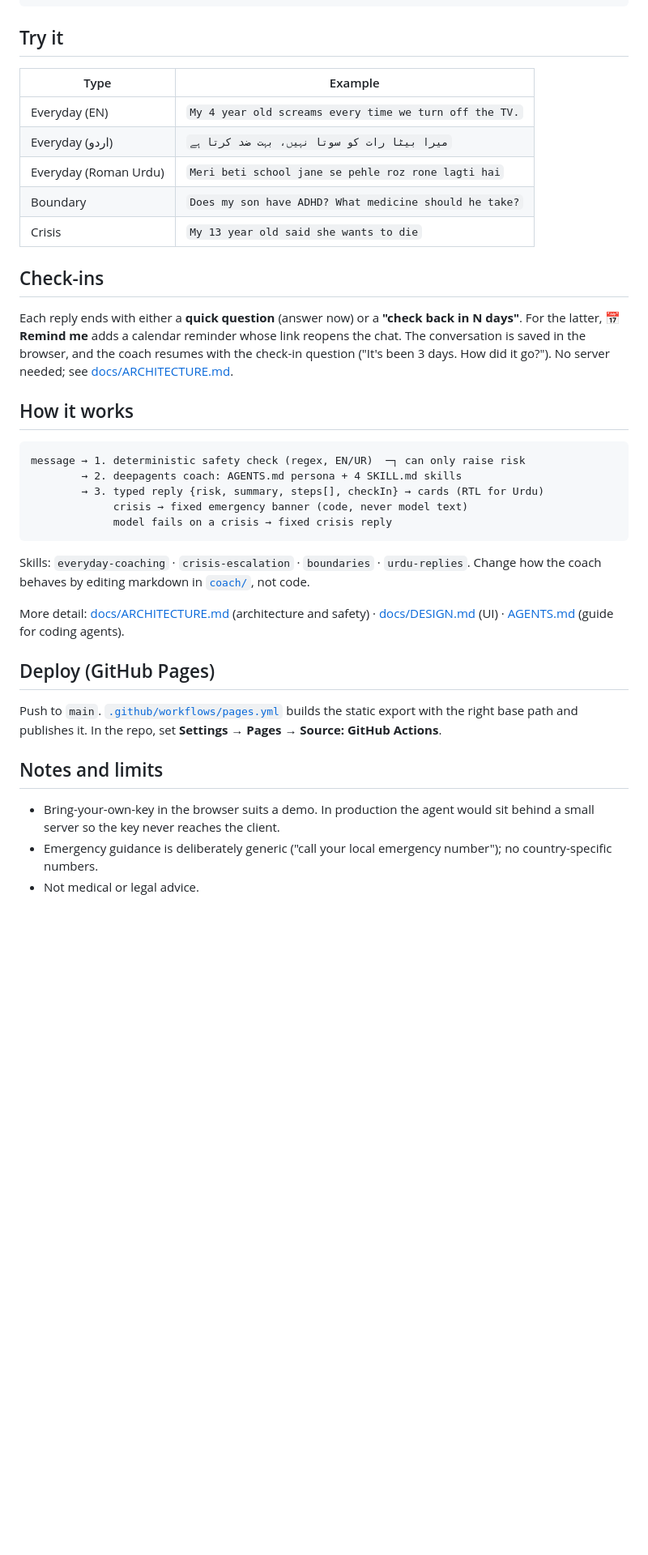
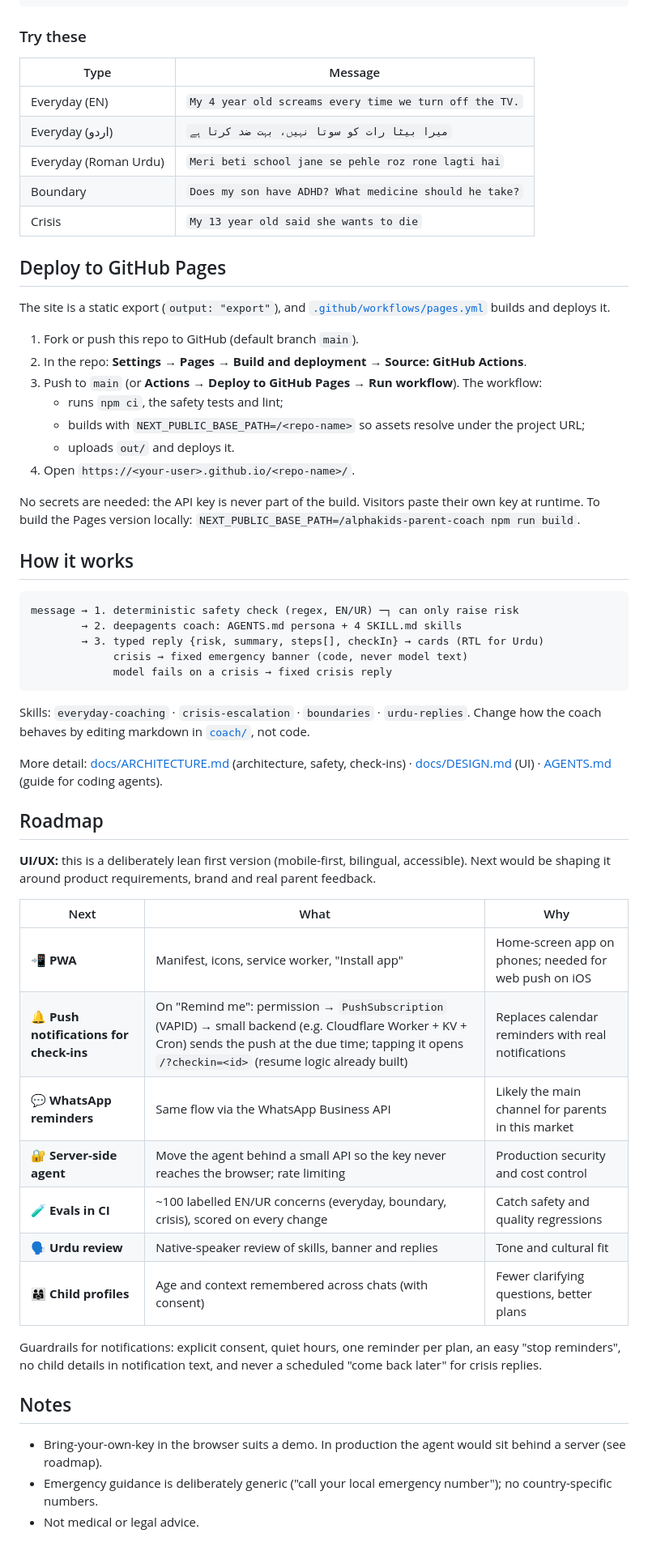
Before and after one commit to pradeepverse/alphakids-parent-coach, a Markdown page: README.md, the part around one of its changes. Shown at 81% size. Rendered like a GitHub page; blank space fills up the shorter version.

````diff
--- a/README.md
+++ b/README.md
@@ -33,8 +67,8 @@ npm run lint
 npm run build        # static site in out/
 ```
 
-## Try it
-| Type | Example |
+### Try these
+| Type | Message |
 |---|---|
 | Everyday (EN) | `My 4 year old screams every time we turn off the TV.` |
 | Everyday (اردو) | `میرا بیٹا رات کو سوتا نہیں، بہت ضد کرتا ہے` |
@@ -42,17 +76,27 @@ npm run build        # static site in out/
 | Boundary | `Does my son have ADHD? What medicine should he take?` |
 | Crisis | `My 13 year old said she wants to die` |
 
-## Check-ins
-Each reply ends with either a **quick question** (answer now) or a **"check back in N days"**.
-For the latter, **📅 Remind me** adds a calendar reminder whose link reopens the chat. The
-conversation is saved in the browser, and the coach resumes with the check-in question
-("It's been 3 days. How did it go?"). No server needed; see
-[docs/ARCHITECTURE.md](docs/ARCHITECTURE.md#check-ins-serverless).
+## Deploy to GitHub Pages
+
+The site is a static export (`output: "export"`), and
+[`.github/workflows/pages.yml`](.github/workflows/pages.yml) builds and deploys it.
+
+1. Fork or push this repo to GitHub (default branch `main`).
+2. In the repo: **Settings → Pages → Build and deployment → Source: GitHub Actions**.
+3. Push to `main` (or **Actions → Deploy to GitHub Pages → Run workflow**). The workflow:
+   - runs `npm ci`, the safety tests and lint;
+   - builds with `NEXT_PUBLIC_BASE_PATH=/<repo-name>` so assets resolve under the project URL;
+   - uploads `out/` and deploys it.
+4. Open `https://<your-user>.github.io/<repo-name>/`.
+
+No secrets are needed: the API key is never part of the build. Visitors paste their own key at
+runtime. To build the Pages version locally:
+`NEXT_PUBLIC_BASE_PATH=/alphakids-parent-coach npm run build`.
 
 ## How it works
 
 ```
-message → 1. deterministic safety check (regex, EN/UR)  ─┐ can only raise risk
+message → 1. deterministic safety check (regex, EN/UR) ─┐ can only raise risk
         → 2. deepagents coach: AGENTS.md persona + 4 SKILL.md skills
         → 3. typed reply {risk, summary, steps[], checkIn} → cards (RTL for Urdu)
              crisis → fixed emergency banner (code, never model text)
@@ -62,17 +106,31 @@ message → 1. deterministic safety check (regex, EN/UR)  ─┐ can only raise
 Skills: `everyday-coaching` · `crisis-escalation` · `boundaries` · `urdu-replies`.
 Change how the coach behaves by editing markdown in [`coach/`](coach/), not code.
 
-More detail: [docs/ARCHITECTURE.md](docs/ARCHITECTURE.md) (architecture and safety) ·
+More detail: [docs/ARCHITECTURE.md](docs/ARCHITECTURE.md) (architecture, safety, check-ins) ·
 [docs/DESIGN.md](docs/DESIGN.md) (UI) · [AGENTS.md](AGENTS.md) (guide for coding agents).
 
-## Deploy (GitHub Pages)
-Push to `main`. [`.github/workflows/pages.yml`](.github/workflows/pages.yml) builds the static
-export with the right base path and publishes it. In the repo, set **Settings → Pages → Source:
-GitHub Actions**.
+## Roadmap
 
-## Notes and limits
+**UI/UX:** this is a deliberately lean first version (mobile-first, bilingual, accessible).
+Next would be shaping it around product requirements, brand and real parent feedback.
+
+| Next | What | Why |
+|---|---|---|
+| 📲 **PWA** | Manifest, icons, service worker, "Install app" | Home-screen app on phones; needed for web push on iOS |
+| 🔔 **Push notifications for check-ins** | On "Remind me": permission → `PushSubscription` (VAPID) → small backend (e.g. Cloudflare Worker + KV + Cron) sends the push at the due time; tapping it opens `/?checkin=<id>` (resume logic already built) | Replaces calendar reminders with real notifications |
+| 💬 **WhatsApp reminders** | Same flow via the WhatsApp Business API | Likely the main channel for parents in this market |
+| 🔐 **Server-side agent** | Move the agent behind a small API so the key never reaches the browser; rate limiting | Production security and cost control |
+| 🧪 **Evals in CI** | ~100 labelled EN/UR concerns (everyday, boundary, crisis), scored on every change | Catch safety and quality regressions |
+| 🗣️ **Urdu review** | Native-speaker review of skills, banner and replies | Tone and cultural fit |
+| 👨‍👩‍👧 **Child profiles** | Age and context remembered across chats (with consent) | Fewer clarifying questions, better plans |
+
+Guardrails for notifications: explicit consent, quiet hours, one reminder per plan, an easy
+"stop reminders", no child details in notification text, and never a scheduled "come back
+later" for crisis replies.
+
+## Notes
 - Bring-your-own-key in the browser suits a demo. In production the agent would sit behind a
-  small server so the key never reaches the client.
+  server (see roadmap).
 - Emergency guidance is deliberately generic ("call your local emergency number"); no
   country-specific numbers.
 - Not medical or legal advice.
````
Also changed, not shown: other parts of README.md (+47 -13 lines), docs/images/architecture.png (added), docs/images/checkin-resume.png (added), docs/images/crisis-escalation.png (added), docs/images/everyday-reply.png (added), docs/images/mobile-urdu-crisis.png (added), docs/images/urdu-reply.png (added), 1 other file.
